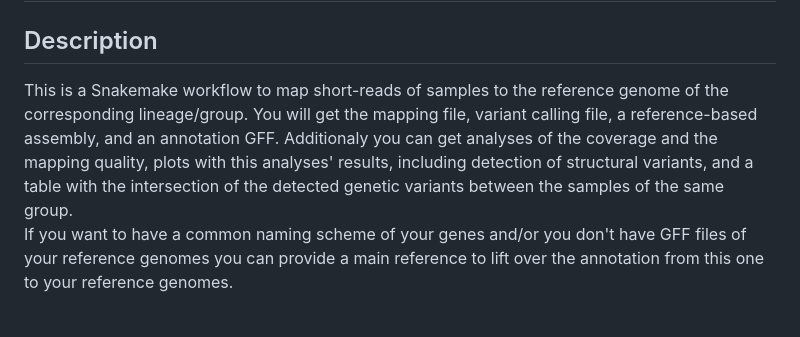
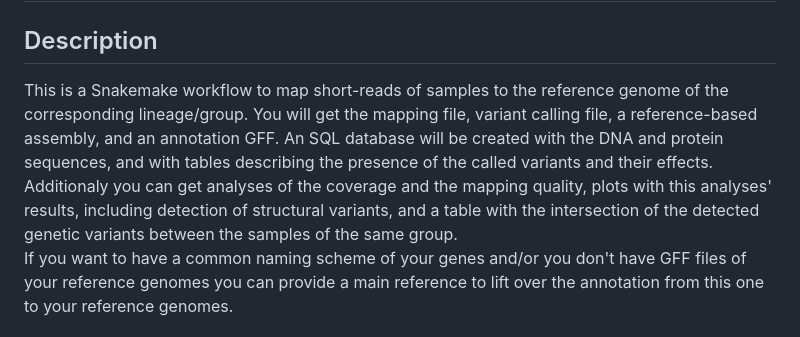
Before and after one commit to magwenelab/WeavePop, a Markdown page: README.md, the part around the change. Rendered like a GitHub page.

Commit message:
Add mention of database

```diff
--- a/README.md
+++ b/README.md
@@ -3,7 +3,7 @@
 
 ## Description
 
-This is a Snakemake workflow to map short-reads of samples to the reference genome of the corresponding lineage/group. You will get the mapping file, variant calling file, a reference-based assembly, and an annotation GFF. Additionaly you can get analyses of the coverage and the mapping quality, plots with this analyses' results, including detection of structural variants, and a table with the intersection of the detected genetic variants between the samples of the same group.
+This is a Snakemake workflow to map short-reads of samples to the reference genome of the corresponding lineage/group. You will get the mapping file, variant calling file, a reference-based assembly, and an annotation GFF. An SQL database will be created with the DNA and protein sequences, and with tables describing the presence of the called variants and their effects. Additionaly you can get analyses of the coverage and the mapping quality, plots with this analyses' results, including detection of structural variants, and a table with the intersection of the detected genetic variants between the samples of the same group.
 If you want to have a common naming scheme of your genes and/or you don't have GFF files of your reference genomes you can provide a main reference to lift over the annotation from this one to your reference genomes.
 
 ## Requirements
```
